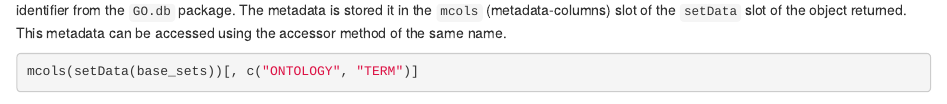
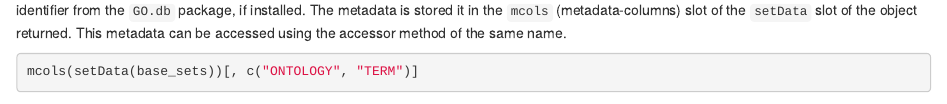
Before and after one commit to kevinrue/unisets, an R Markdown document (vignettes/bioc-annotation.Rmd): the page in a window 1100 px wide, from 1550 px down. Rendered offline with R 4.5, knitr and Pandoc, with nearby package versions; drawn as R Markdown's standard HTML page in place of the format the file asks for; some code elsewhere in the file could not run offline.

Commit message:
precision

```diff
--- a/vignettes/bioc-annotation.Rmd
+++ b/vignettes/bioc-annotation.Rmd
@@ -55,7 +55,7 @@ relations(base_sets)
 Notice how the `"element"` information is typed as `EntrezIdVector`, allowing the type of identifier to affect downstream methods (e.g., pathway analyses).
 The `EntrezIdVector` class directly inherits from the `IdVector` class, and benefits of all the methods associated with the parent class.
 
-It is also useful to note that the conversion of `Go3AnnDbBimap` Gene Ontology maps to `r Githubpkg("unisets")` objects automatically fetches metadata for each GO identifier from the `GO.db` package.
+It is also useful to note that the conversion of `Go3AnnDbBimap` Gene Ontology maps to `r Githubpkg("unisets")` objects automatically fetches metadata for each GO identifier from the `GO.db` package, if installed.
 The metadata is stored it in the `mcols` (metadata-columns) slot of the `setData` slot of the object returned.
 This metadata can be accessed using the accessor method of the same name.
 
```
